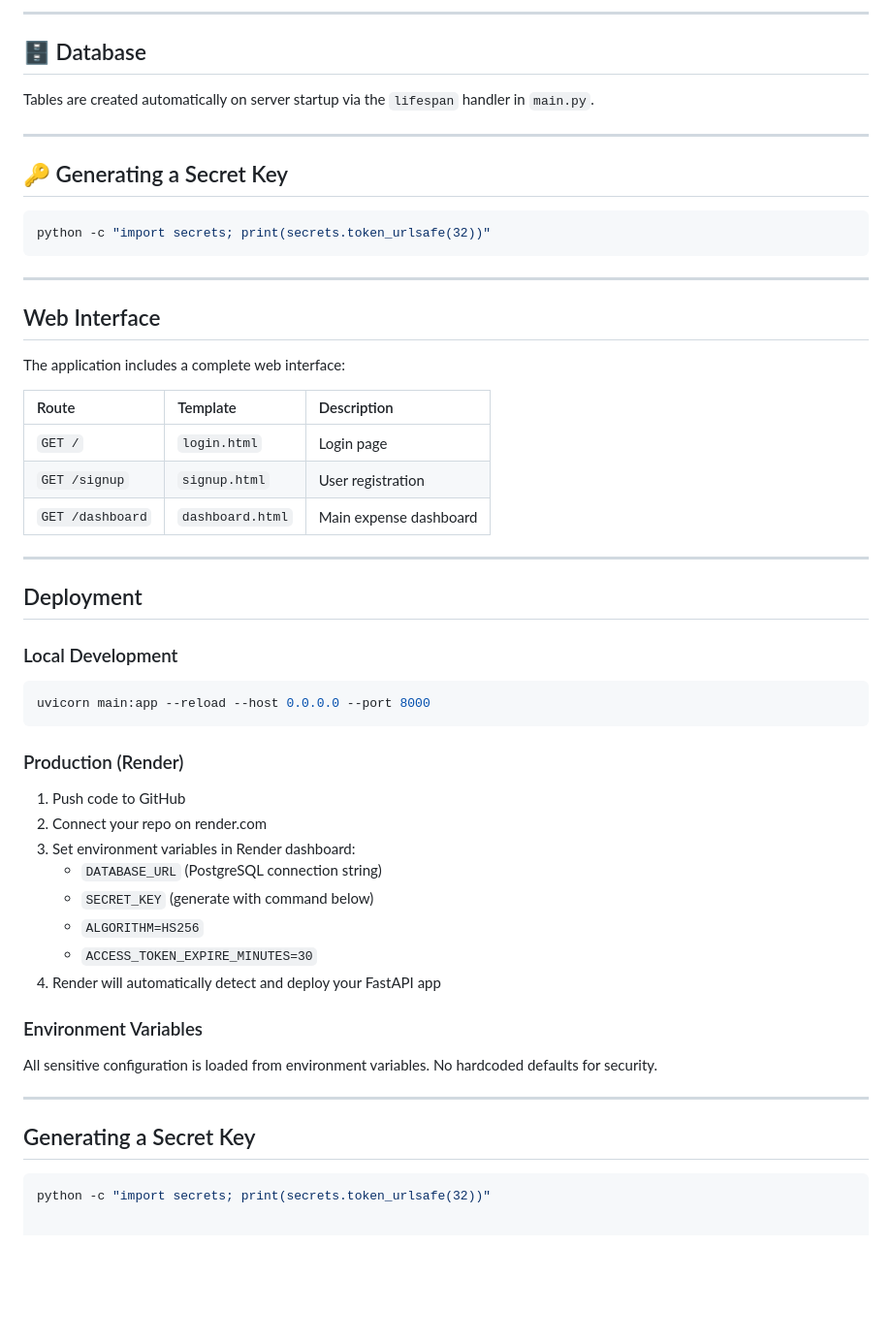
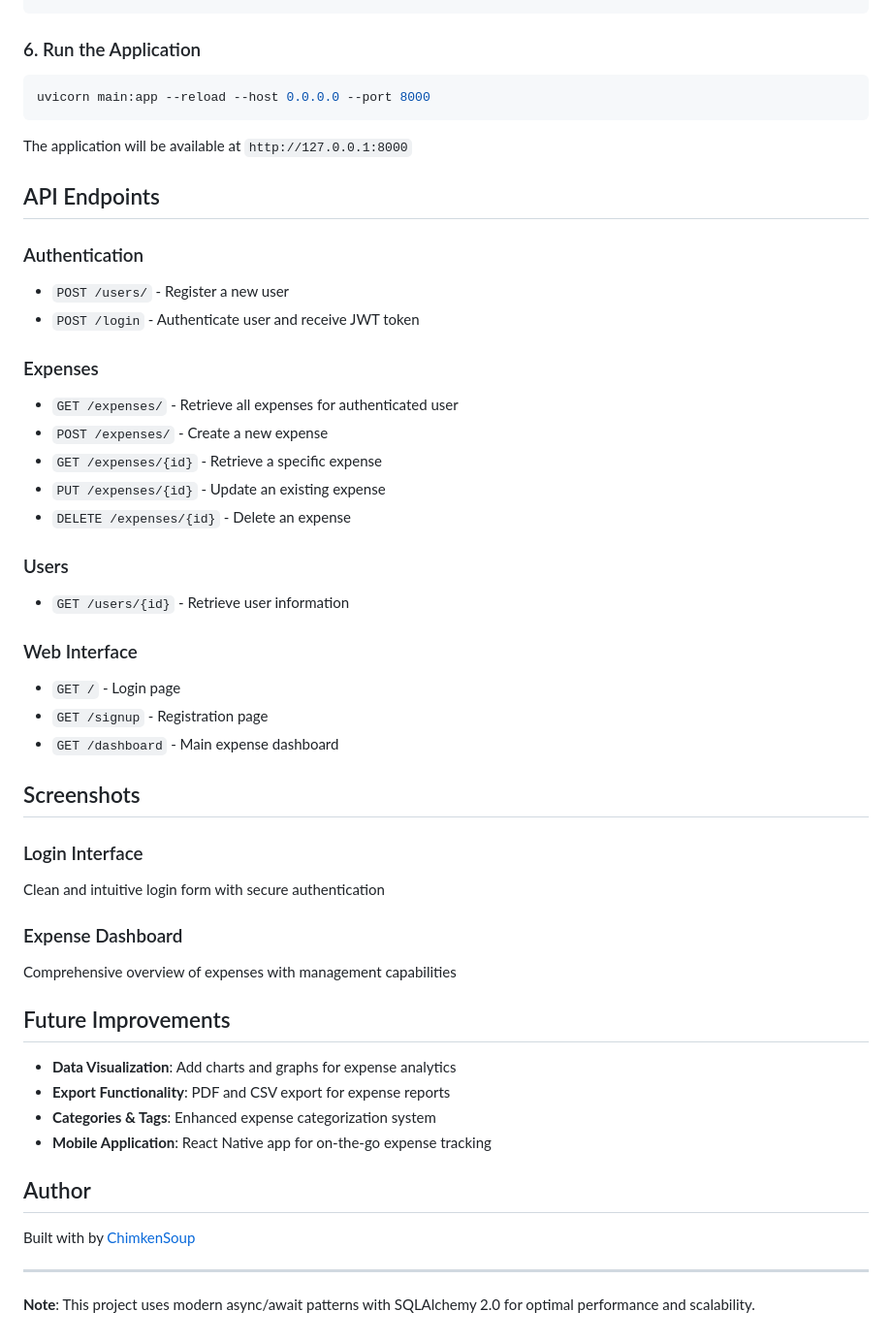
Before and after one commit to ChimkenSoup/Expense-Tracker, a Markdown page: README.md, the part around one of its changes. Shown at 97% size. Drawn GitHub-style; blank space fills up the shorter version.

Commit message:
Update README for public repo

````diff
--- a/README.md
+++ b/README.md
@@ -145,54 +108,50 @@ This API uses **JWT Bearer tokens**.
----
-
-## 🗄️ Database
-
-Tables are created automatically on server startup via the `lifespan` handler in `main.py`.
-
----
-
-## 🔑 Generating a Secret Key
-
-```bash
-python -c "import secrets; print(secrets.token_urlsafe(32))"
-```
-
----
-
-## Web Interface
-
-The application includes a complete web interface:
-
-| Route | Template | Description |
-| :--- | :--- | :--- |
-| `GET /` | `login.html` | Login page |
-| `GET /signup` | `signup.html` | User registration |
-| `GET /dashboard` | `dashboard.html` | Main expense dashboard |
-
----
-
-## Deployment
-
-### Local Development
+### 6. Run the Application
 ```bash
 uvicorn main:app --reload --host 0.0.0.0 --port 8000
 ```
 
-### Production (Render)
-1. Push code to GitHub
-2. Connect your repo on render.com
-3. Set environment variables in Render dashboard:
-   - `DATABASE_URL` (PostgreSQL connection string)
-   - `SECRET_KEY` (generate with command below)
-   - `ALGORITHM=HS256`
-   - `ACCESS_TOKEN_EXPIRE_MINUTES=30`
-4. Render will automatically detect and deploy your FastAPI app
+The application will be available at `http://127.0.0.1:8000`
 
-### Environment Variables
-All sensitive configuration is loaded from environment variables. No hardcoded defaults for security.
+## API Endpoints
+
+### Authentication
+- `POST /users/` - Register a new user
+- `POST /login` - Authenticate user and receive JWT token
+
+### Expenses
+- `GET /expenses/` - Retrieve all expenses for authenticated user
+- `POST /expenses/` - Create a new expense
+- `GET /expenses/{id}` - Retrieve a specific expense
+- `PUT /expenses/{id}` - Update an existing expense
+- `DELETE /expenses/{id}` - Delete an expense
+
+### Users
+- `GET /users/{id}` - Retrieve user information
+
+### Web Interface
+- `GET /` - Login page
+- `GET /signup` - Registration page
+- `GET /dashboard` - Main expense dashboard
+
+## Screenshots
+
+### Login Interface
+Clean and intuitive login form with secure authentication
+
+### Expense Dashboard
+Comprehensive overview of expenses with management capabilities
+
+## Future Improvements
+
+- **Data Visualization**: Add charts and graphs for expense analytics
+- **Export Functionality**: PDF and CSV export for expense reports
+- **Categories & Tags**: Enhanced expense categorization system
+- **Mobile Application**: React Native app for on-the-go expense tracking
+
+## Author
+
+Built with by [ChimkenSoup](https://github.com/ChimkenSoup)
 
 ---
 
-## Generating a Secret Key
-
-```bash
-python -c "import secrets; print(secrets.token_urlsafe(32))"
+**Note**: This project uses modern async/await patterns with SQLAlchemy 2.0 for optimal performance and scalability.
````
Also changed, not shown: other parts of README.md (+67 -104 lines).
